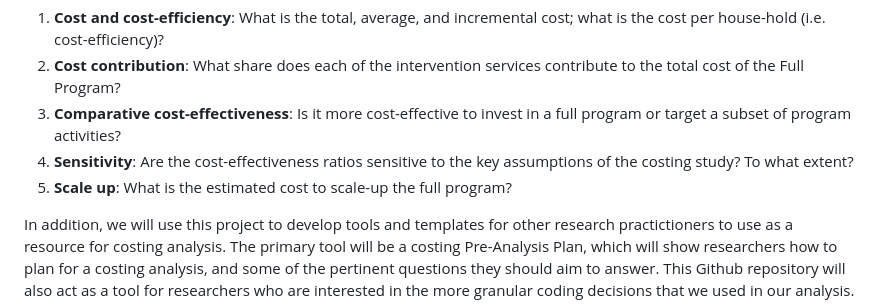
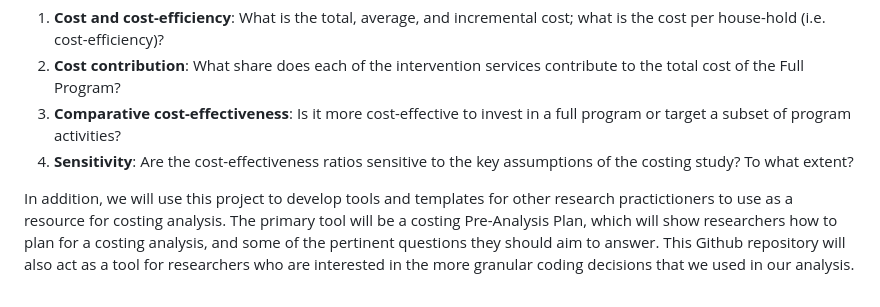
Before and after one commit to lizbrown2000/Titukulane-Project-Dashboard, a Markdown page: README.md, the part around the change. Drawn GitHub-style.

```diff
--- a/README.md
+++ b/README.md
@@ -13,7 +13,6 @@ The goal of our analysis is to understand better understand the costs and cost e
 2) **Cost contribution**: What share does each of the intervention services contribute to the total cost of the Full Program?
 3) **Comparative cost-effectiveness**: Is it more cost-effective to invest in a full program or target a subset of program activities?
 4) **Sensitivity**: Are the cost-effectiveness ratios sensitive to the key assumptions of the costing study? To what extent?
-5) **Scale up**: What is the estimated cost to scale-up the full program?
 
 In addition, we will use this project to develop tools and templates for other research practictioners to use as a resource for costing analysis. The primary tool will be a costing Pre-Analysis Plan, which will show researchers how to plan for a costing analysis, and some of the pertinent questions they should aim to answer. This Github repository will also act as a tool for researchers who are interested in the more granular coding decisions that we used in our analysis.
 
```
